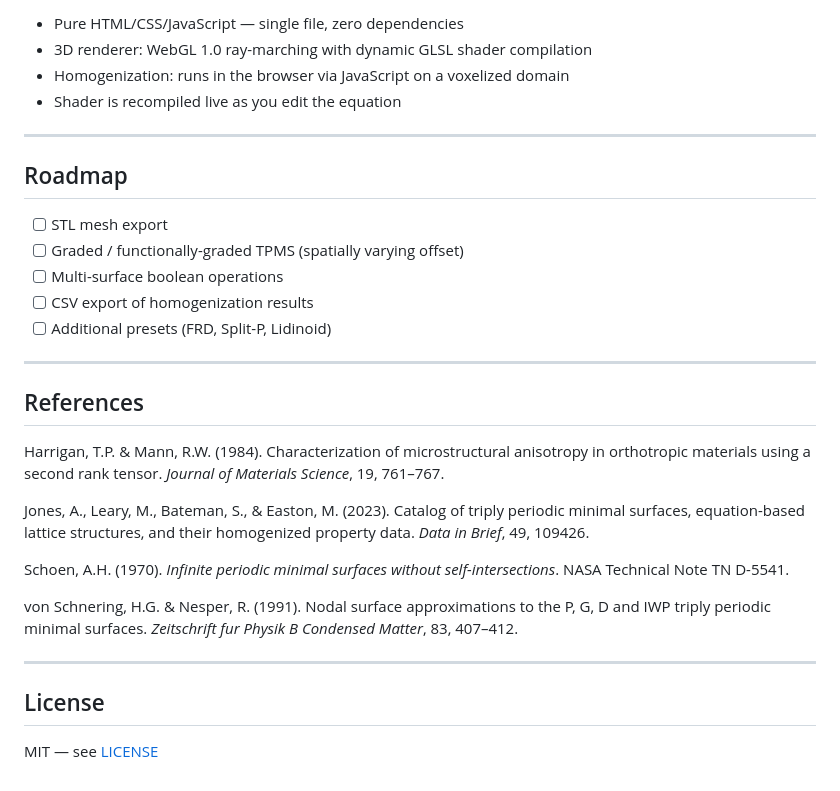
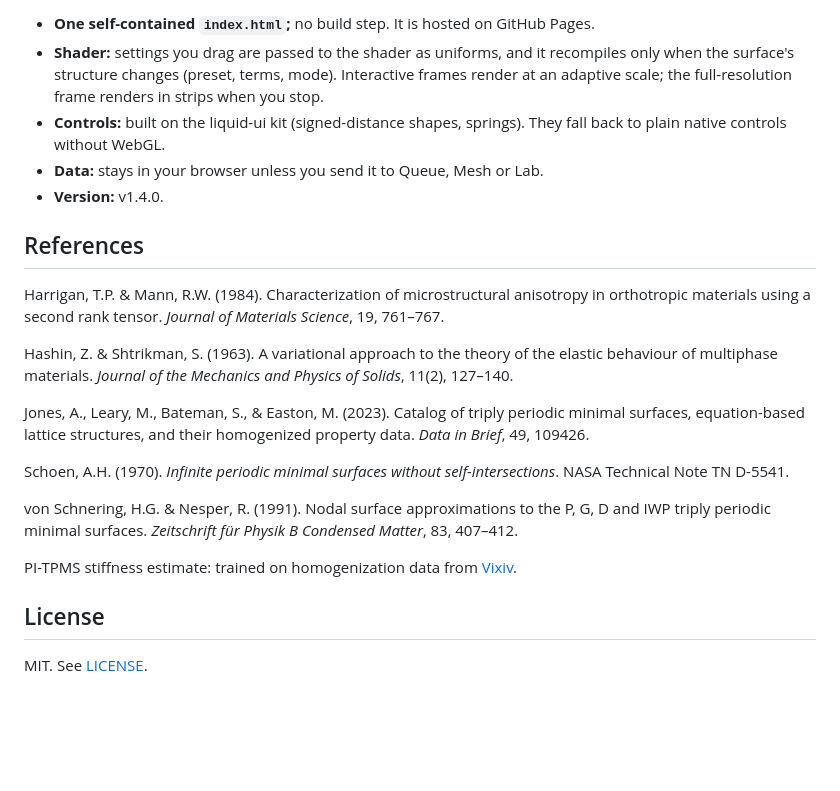
Before and after one commit to mshomper/f13ld.tpms, a Markdown page: README.md, the part around one of its changes. Drawn GitHub-style; blank space fills up the shorter version.

```diff
--- a/README.md
+++ b/README.md
@@ -98,32 +89,23 @@ No login, no install, no data sent anywhere — everything runs locally in your
-- Pure HTML/CSS/JavaScript — single file, zero dependencies
-- 3D renderer: WebGL 1.0 ray-marching with dynamic GLSL shader compilation
-- Homogenization: runs in the browser via JavaScript on a voxelized domain
-- Shader is recompiled live as you edit the equation
-
----
-
-## Roadmap
-
-- [ ] STL mesh export
-- [ ] Graded / functionally-graded TPMS (spatially varying offset)
-- [ ] Multi-surface boolean operations
-- [ ] CSV export of homogenization results
-- [ ] Additional presets (FRD, Split-P, Lidinoid)
-
----
+- **One self-contained `index.html`;** no build step. It is hosted on GitHub Pages.
+- **Shader:** settings you drag are passed to the shader as uniforms, and it recompiles only when the surface's structure changes (preset, terms, mode). Interactive frames render at an adaptive scale; the full-resolution frame renders in strips when you stop.
+- **Controls:** built on the liquid-ui kit (signed-distance shapes, springs). They fall back to plain native controls without WebGL.
+- **Data:** stays in your browser unless you send it to Queue, Mesh or Lab.
+- **Version:** v1.4.0.
 
 ## References
 
 Harrigan, T.P. & Mann, R.W. (1984). Characterization of microstructural anisotropy in orthotropic materials using a second rank tensor. *Journal of Materials Science*, 19, 761–767.
 
+Hashin, Z. & Shtrikman, S. (1963). A variational approach to the theory of the elastic behaviour of multiphase materials. *Journal of the Mechanics and Physics of Solids*, 11(2), 127–140.
+
 Jones, A., Leary, M., Bateman, S., & Easton, M. (2023). Catalog of triply periodic minimal surfaces, equation-based lattice structures, and their homogenized property data. *Data in Brief*, 49, 109426.
 
 Schoen, A.H. (1970). *Infinite periodic minimal surfaces without self-intersections*. NASA Technical Note TN D-5541.
 
-von Schnering, H.G. & Nesper, R. (1991). Nodal surface approximations to the P, G, D and IWP triply periodic minimal surfaces. *Zeitschrift fur Physik B Condensed Matter*, 83, 407–412.
+von Schnering, H.G. & Nesper, R. (1991). Nodal surface approximations to the P, G, D and IWP triply periodic minimal surfaces. *Zeitschrift für Physik B Condensed Matter*, 83, 407–412.
 
----
+PI-TPMS stiffness estimate: trained on homogenization data from [Vixiv](https://vixiv.net).
 
 ## License
 
-MIT — see [LICENSE](LICENSE)
+MIT. See [LICENSE](LICENSE).
```
Also changed, not shown: other parts of README.md (+65 -74 lines), docs/tpms-analyze.jpg (added), docs/tpms-hero.jpg (added), docs/tpms-phone.jpg (added).
